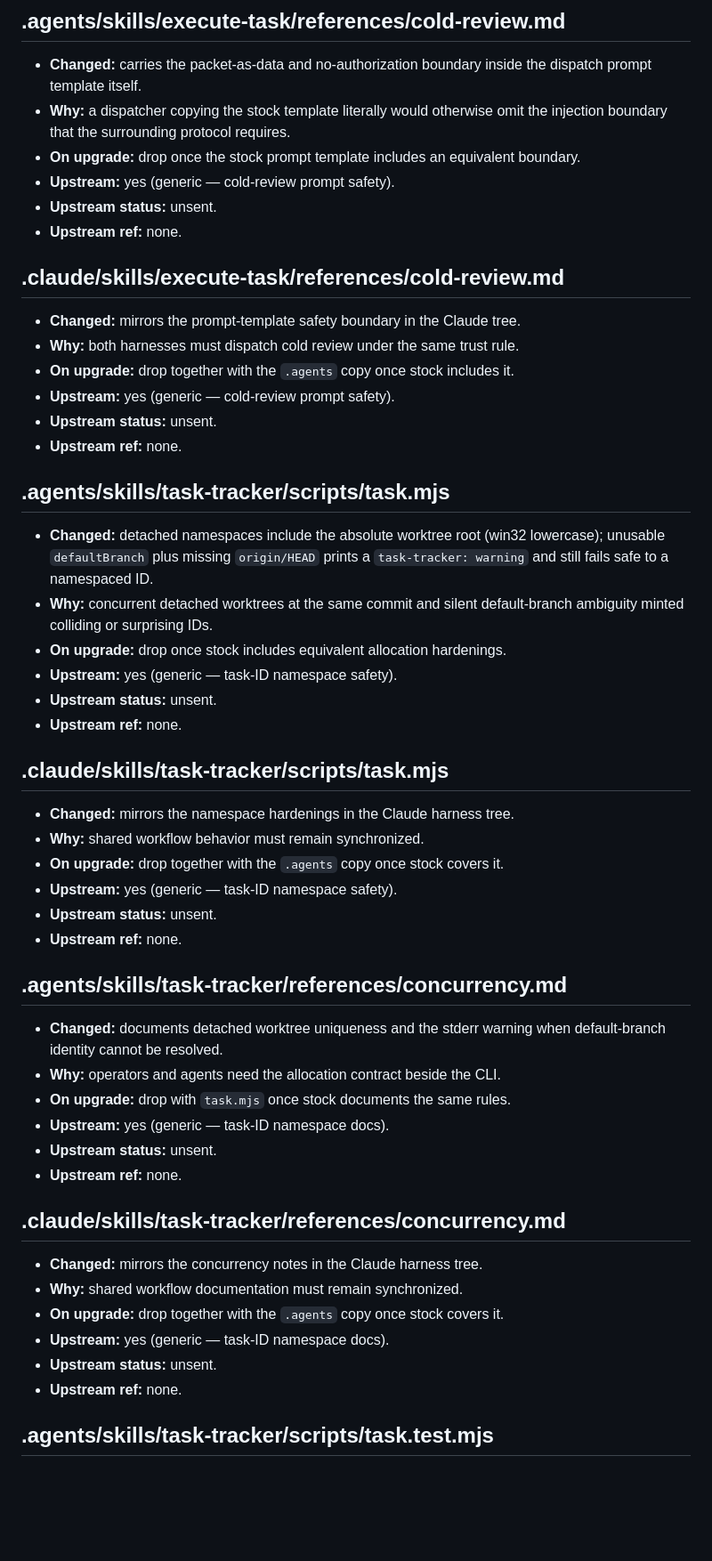
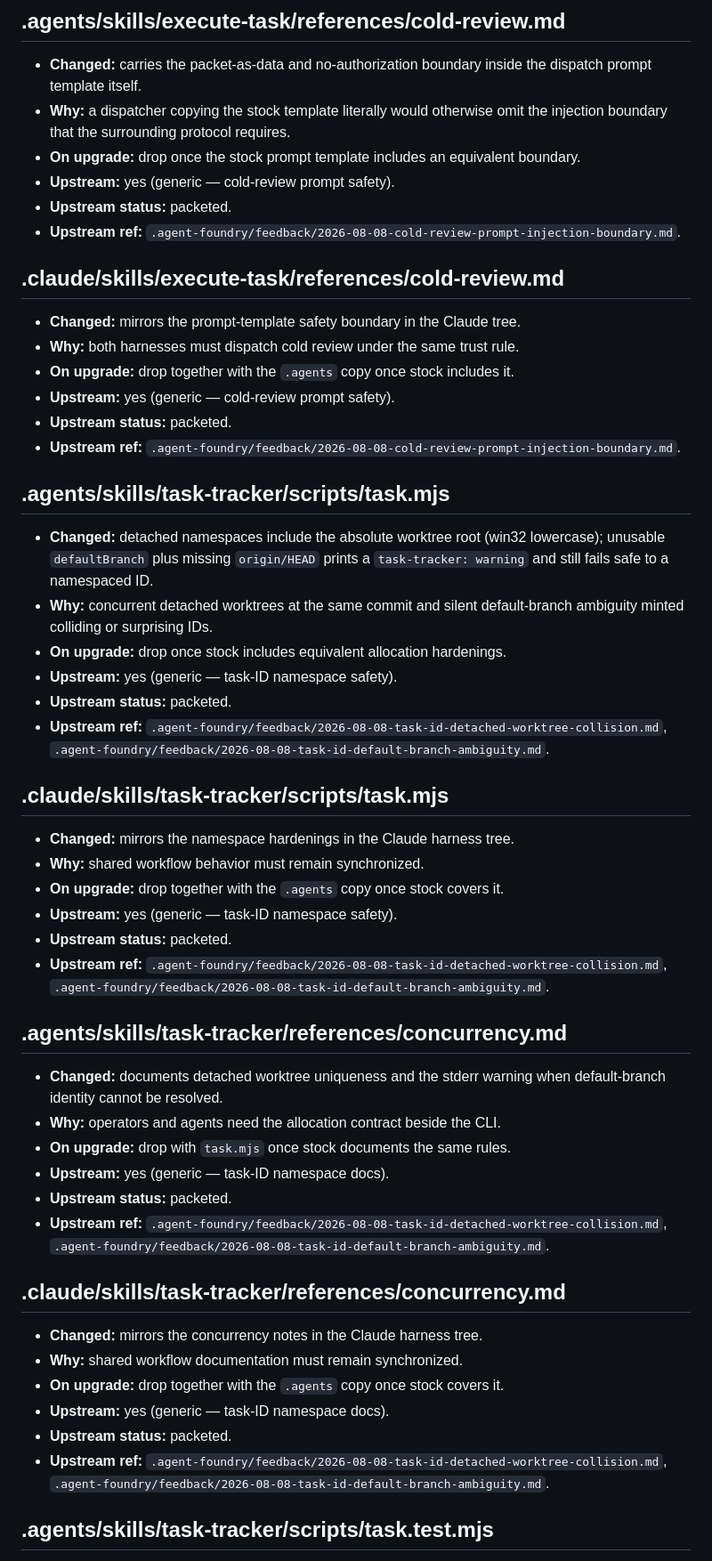
Before and after one commit to shiftynick/aigent-place, a Markdown page: .agent-foundry/LOCAL-CHANGES.md, the part around one of its changes. Shown at 89% size. Rendered like a GitHub page; blank space fills up the shorter version.

```diff
--- a/.agent-foundry/LOCAL-CHANGES.md
+++ b/.agent-foundry/LOCAL-CHANGES.md
@@ -56,8 +56,8 @@ diverged, then make sure every `mold` entry it reports appears below.
 - **On upgrade:** drop once the stock prompt template includes an equivalent
   boundary.
 - **Upstream:** yes (generic — cold-review prompt safety).
-- **Upstream status:** unsent.
-- **Upstream ref:** none.
+- **Upstream status:** packeted.
+- **Upstream ref:** `.agent-foundry/feedback/2026-08-08-cold-review-prompt-injection-boundary.md`.
 
 ## .claude/skills/execute-task/references/cold-review.md
 
@@ -65,8 +65,8 @@ diverged, then make sure every `mold` entry it reports appears below.
 - **Why:** both harnesses must dispatch cold review under the same trust rule.
 - **On upgrade:** drop together with the `.agents` copy once stock includes it.
 - **Upstream:** yes (generic — cold-review prompt safety).
-- **Upstream status:** unsent.
-- **Upstream ref:** none.
+- **Upstream status:** packeted.
+- **Upstream ref:** `.agent-foundry/feedback/2026-08-08-cold-review-prompt-injection-boundary.md`.
 
 ## .agents/skills/task-tracker/scripts/task.mjs
 
@@ -77,8 +77,9 @@ diverged, then make sure every `mold` entry it reports appears below.
   default-branch ambiguity minted colliding or surprising IDs.
 - **On upgrade:** drop once stock includes equivalent allocation hardenings.
 - **Upstream:** yes (generic — task-ID namespace safety).
-- **Upstream status:** unsent.
-- **Upstream ref:** none.
+- **Upstream status:** packeted.
+- **Upstream ref:** `.agent-foundry/feedback/2026-08-08-task-id-detached-worktree-collision.md`,
+  `.agent-foundry/feedback/2026-08-08-task-id-default-branch-ambiguity.md`.
 
 ## .claude/skills/task-tracker/scripts/task.mjs
 
@@ -86,8 +87,9 @@ diverged, then make sure every `mold` entry it reports appears below.
 - **Why:** shared workflow behavior must remain synchronized.
 - **On upgrade:** drop together with the `.agents` copy once stock covers it.
 - **Upstream:** yes (generic — task-ID namespace safety).
-- **Upstream status:** unsent.
-- **Upstream ref:** none.
+- **Upstream status:** packeted.
+- **Upstream ref:** `.agent-foundry/feedback/2026-08-08-task-id-detached-worktree-collision.md`,
+  `.agent-foundry/feedback/2026-08-08-task-id-default-branch-ambiguity.md`.
 
 ## .agents/skills/task-tracker/references/concurrency.md
 
@@ -96,8 +98,9 @@ diverged, then make sure every `mold` entry it reports appears below.
 - **Why:** operators and agents need the allocation contract beside the CLI.
 - **On upgrade:** drop with `task.mjs` once stock documents the same rules.
 - **Upstream:** yes (generic — task-ID namespace docs).
-- **Upstream status:** unsent.
-- **Upstream ref:** none.
+- **Upstream status:** packeted.
+- **Upstream ref:** `.agent-foundry/feedback/2026-08-08-task-id-detached-worktree-collision.md`,
+  `.agent-foundry/feedback/2026-08-08-task-id-default-branch-ambiguity.md`.
 
 ## .claude/skills/task-tracker/references/concurrency.md
 
@@ -105,8 +108,9 @@ diverged, then make sure every `mold` entry it reports appears below.
 - **Why:** shared workflow documentation must remain synchronized.
 - **On upgrade:** drop together with the `.agents` copy once stock covers it.
 - **Upstream:** yes (generic — task-ID namespace docs).
-- **Upstream status:** unsent.
-- **Upstream ref:** none.
+- **Upstream status:** packeted.
+- **Upstream ref:** `.agent-foundry/feedback/2026-08-08-task-id-detached-worktree-collision.md`,
+  `.agent-foundry/feedback/2026-08-08-task-id-default-branch-ambiguity.md`.
 
 ## .agents/skills/task-tracker/scripts/task.test.mjs
 
```
Also changed, not shown: other parts of .agent-foundry/LOCAL-CHANGES.md (+10 -8 lines), .tasks/tasks/task-061-packet-unsent-upstream-worthy-foundry-divergences.md (added, +60 -0 lines).
